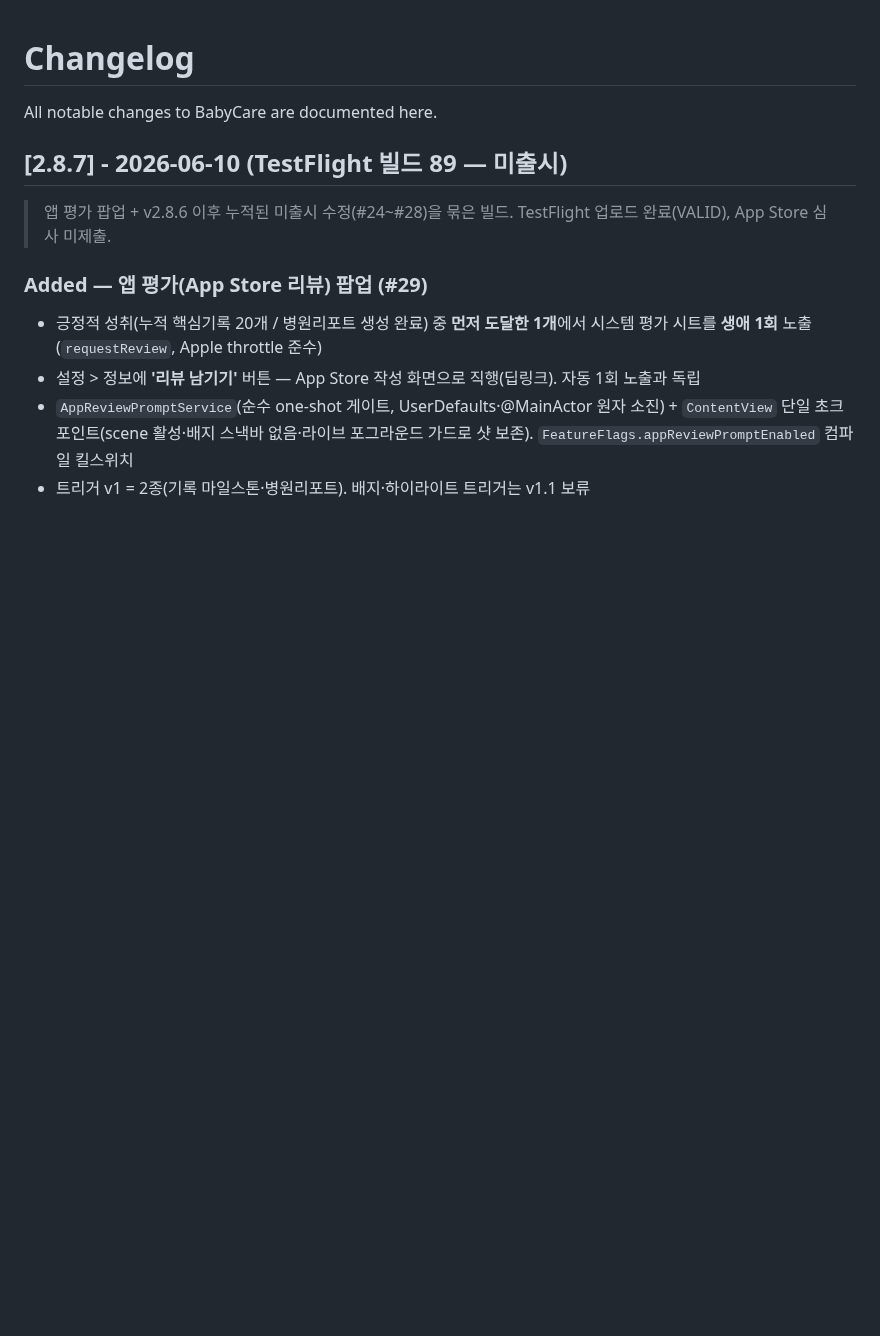
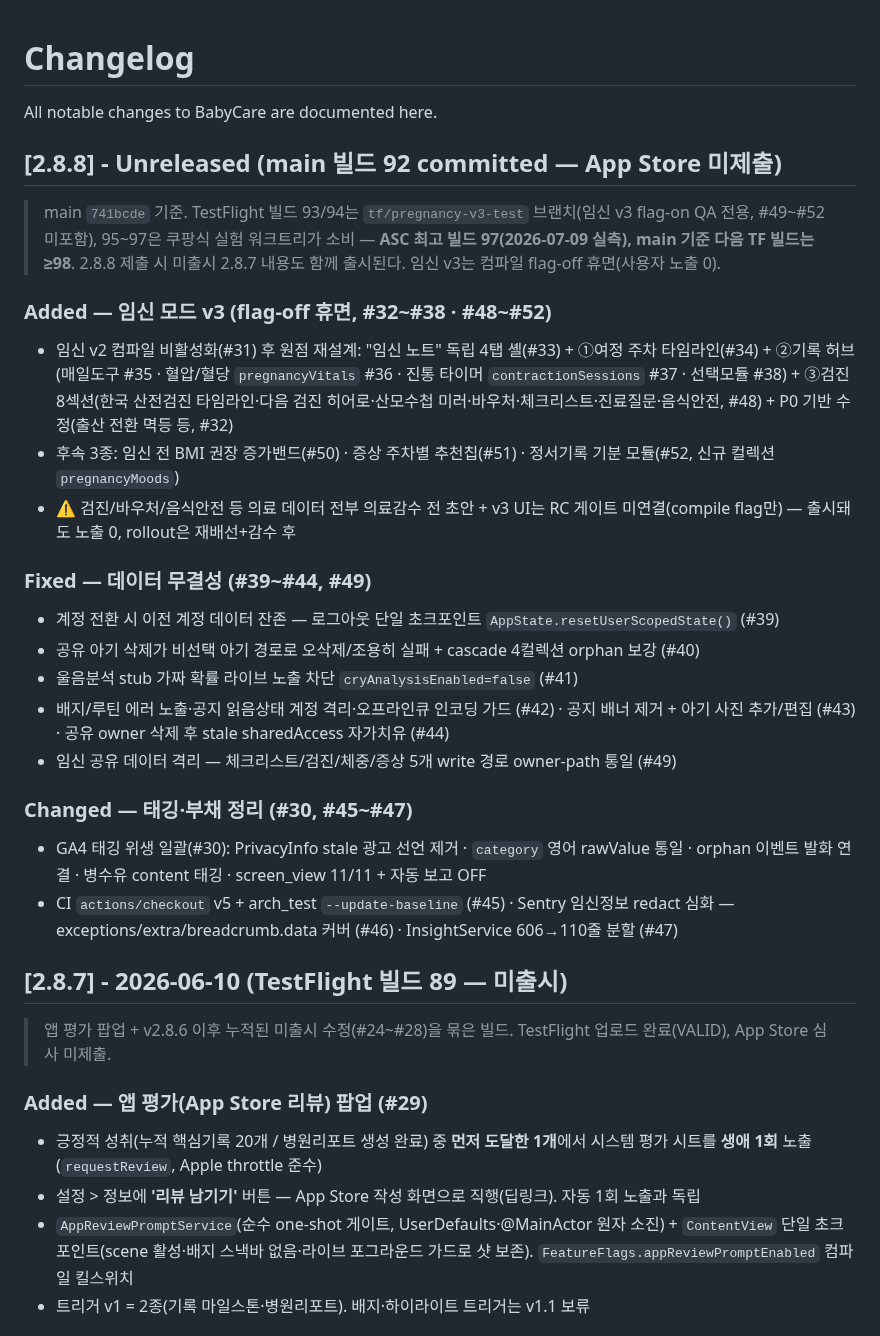
Before and after one commit to roacompany/allcare, a Markdown page: CHANGELOG.md, the part around the change. Rendered like a GitHub page; blank space fills up the shorter version.

```diff
--- a/CHANGELOG.md
+++ b/CHANGELOG.md
@@ -1,6 +1,29 @@
 # Changelog
 
 All notable changes to BabyCare are documented here.
+
+## [2.8.8] - Unreleased (main 빌드 92 committed — App Store 미제출)
+
+> main `741bcde` 기준. TestFlight 빌드 93/94는 `tf/pregnancy-v3-test` 브랜치(임신 v3 flag-on QA 전용, #49~#52 미포함), 95~97은 쿠팡식 실험 워크트리가 소비 — **ASC 최고 빌드 97(2026-07-09 실측), main 기준 다음 TF 빌드는 ≥98**. 2.8.8 제출 시 미출시 2.8.7 내용도 함께 출시된다. 임신 v3는 컴파일 flag-off 휴면(사용자 노출 0).
+
+### Added — 임신 모드 v3 (flag-off 휴면, #32~#38 · #48~#52)
+
+- 임신 v2 컴파일 비활성화(#31) 후 원점 재설계: "임신 노트" 독립 4탭 셸(#33) + ①여정 주차 타임라인(#34) + ②기록 허브(매일도구 #35 · 혈압/혈당 `pregnancyVitals` #36 · 진통 타이머 `contractionSessions` #37 · 선택모듈 #38) + ③검진 8섹션(한국 산전검진 타임라인·다음 검진 히어로·산모수첩 미러·바우처·체크리스트·진료질문·음식안전, #48) + P0 기반 수정(출산 전환 멱등 등, #32)
+- 후속 3종: 임신 전 BMI 권장 증가밴드(#50) · 증상 주차별 추천칩(#51) · 정서기록 기분 모듈(#52, 신규 컬렉션 `pregnancyMoods`)
+- ⚠️ 검진/바우처/음식안전 등 의료 데이터 전부 의료감수 전 초안 + v3 UI는 RC 게이트 미연결(compile flag만) — 출시돼도 노출 0, rollout은 재배선+감수 후
+
+### Fixed — 데이터 무결성 (#39~#44, #49)
+
+- 계정 전환 시 이전 계정 데이터 잔존 — 로그아웃 단일 초크포인트 `AppState.resetUserScopedState()` (#39)
+- 공유 아기 삭제가 비선택 아기 경로로 오삭제/조용히 실패 + cascade 4컬렉션 orphan 보강 (#40)
+- 울음분석 stub 가짜 확률 라이브 노출 차단 `cryAnalysisEnabled=false` (#41)
+- 배지/루틴 에러 노출·공지 읽음상태 계정 격리·오프라인큐 인코딩 가드 (#42) · 공지 배너 제거 + 아기 사진 추가/편집 (#43) · 공유 owner 삭제 후 stale sharedAccess 자가치유 (#44)
+- 임신 공유 데이터 격리 — 체크리스트/검진/체중/증상 5개 write 경로 owner-path 통일 (#49)
+
+### Changed — 태깅·부채 정리 (#30, #45~#47)
+
+- GA4 태깅 위생 일괄(#30): PrivacyInfo stale 광고 선언 제거 · `category` 영어 rawValue 통일 · orphan 이벤트 발화 연결 · 병수유 content 태깅 · screen_view 11/11 + 자동 보고 OFF
+- CI `actions/checkout` v5 + arch_test `--update-baseline` (#45) · Sentry 임신정보 redact 심화 — exceptions/extra/breadcrumb.data 커버 (#46) · InsightService 606→110줄 분할 (#47)
 
 ## [2.8.7] - 2026-06-10 (TestFlight 빌드 89 — 미출시)
 
```
Also changed, not shown: CLAUDE.md (+10 -9 lines).
